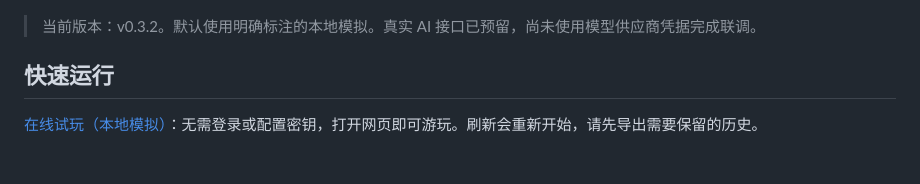
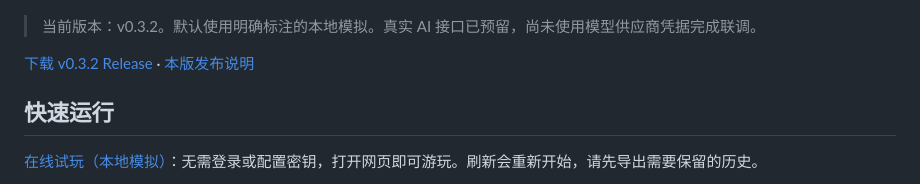
Before and after one commit to mingdizhiying/continental-drift-hypothesis, a Markdown page: README.md, the part around the change. GitHub-like rendering; blank space fills up the shorter version.

```diff
--- a/README.md
+++ b/README.md
@@ -7,6 +7,8 @@
 ![六城漂移地图](docs/images/world-map.png)
 
 > 当前版本：v0.3.2。默认使用明确标注的本地模拟。真实 AI 接口已预留，尚未使用模型供应商凭据完成联调。
+
+[下载 v0.3.2 Release](https://github.com/mingdizhiying/continental-drift-hypothesis/releases/tag/v0.3.2) · [本版发布说明](docs/RELEASE-v0.3.2.md)
 
 ## 快速运行
 
```
Also changed, not shown: CHANGELOG.md (+30 -40 lines), docs/RELEASE-v0.3.2.md (added, +34 -0 lines).
